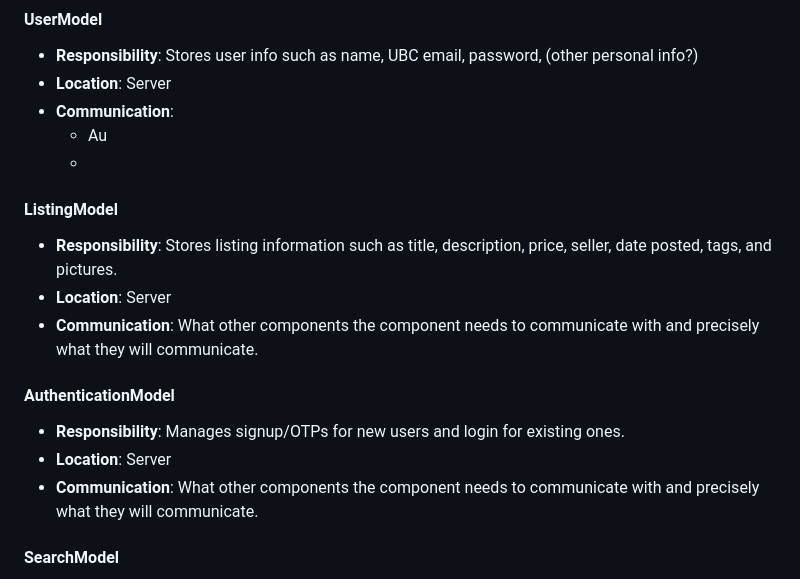
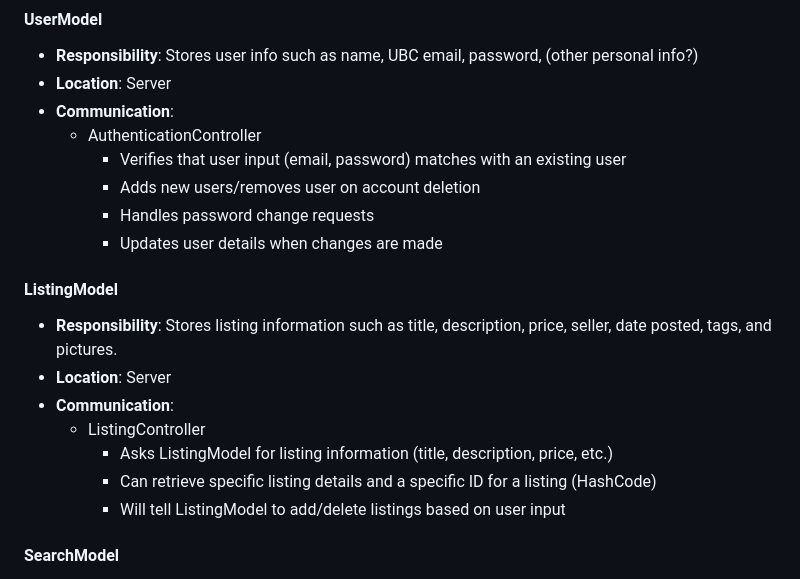
Before and after one commit to Wafflol/UBuyC, a Markdown page: Milestone_2/Architecture.md, the part around the change. Rendered like a GitHub page.

Commit message:
deleted authentication model

```diff
--- a/Milestone_2/Architecture.md
+++ b/Milestone_2/Architecture.md
@@ -13,18 +13,20 @@ This document specifies all models, controllers, and views in the application ([
 - **Responsibility**: Stores user info such as name, UBC email, password, (other personal info?)
 - **Location**: Server
 - **Communication**:
-  - Au
-  -
+  - AuthenticationController
+    - Verifies that user input (email, password) matches with an existing user
+    - Adds new users/removes user on account deletion
+    - Handles password change requests
+    - Updates user details when changes are made
 
 #### ListingModel
 - **Responsibility**: Stores listing information such as title, description, price, seller, date posted, tags, and pictures.
 - **Location**: Server
-- **Communication**: What other components the component needs to communicate with and precisely what they will communicate.
-
-#### AuthenticationModel
-- **Responsibility**: Manages signup/OTPs for new users and login for existing ones.
-- **Location**: Server
-- **Communication**: What other components the component needs to communicate with and precisely what they will communicate.
+- **Communication**:
+  - ListingController
+    - Asks ListingModel for listing information (title, description, price, etc.)
+    - Can retrieve specific listing details and a specific ID for a listing (HashCode)
+    - Will tell ListingModel to add/delete listings based on user input
 
 #### SearchModel
 - **Responsibility**: Manages search algorithms for synonym recognition and spell correction (Ex. displays all listings that match search query, displays no listings found if no listings match). *(Too hard? idk)*
```
